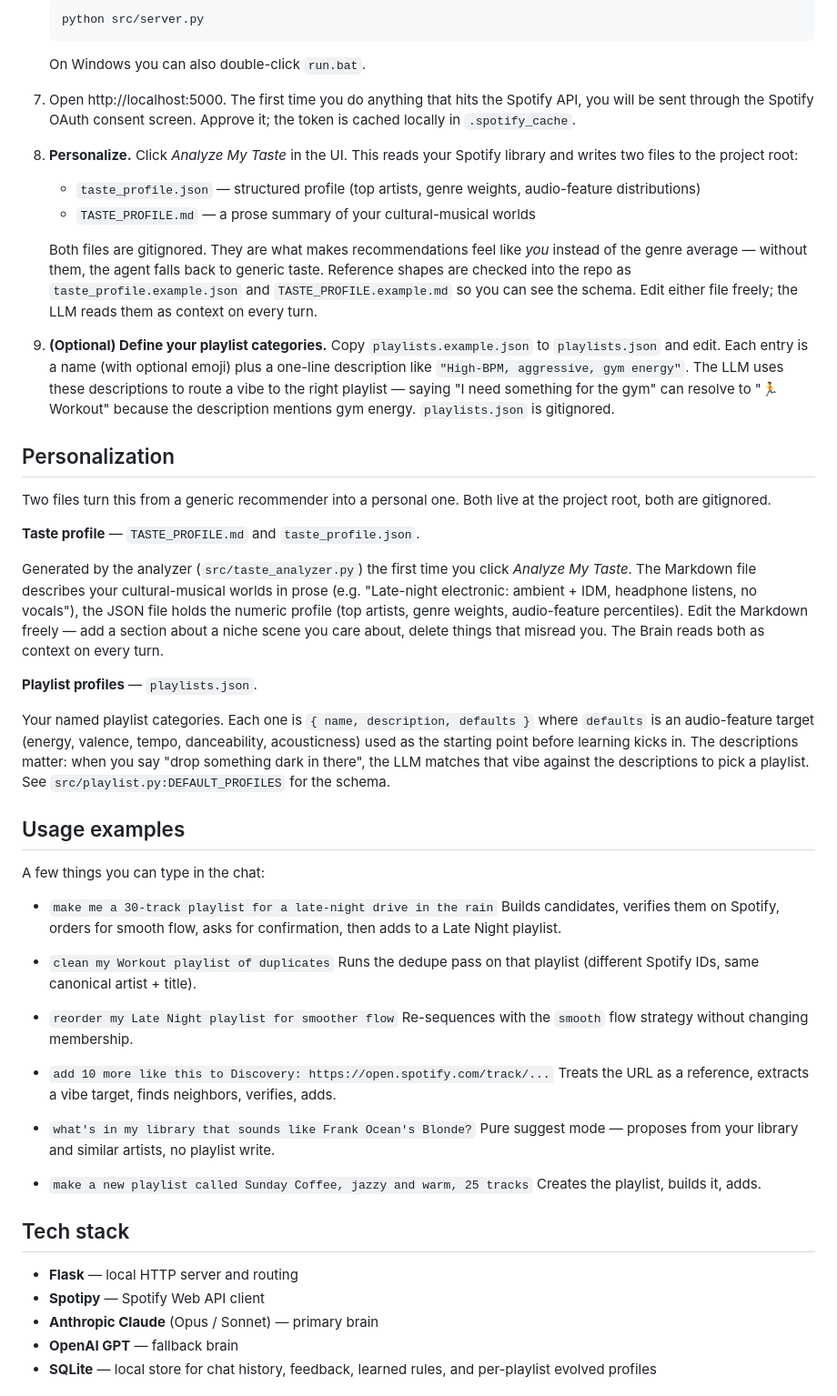
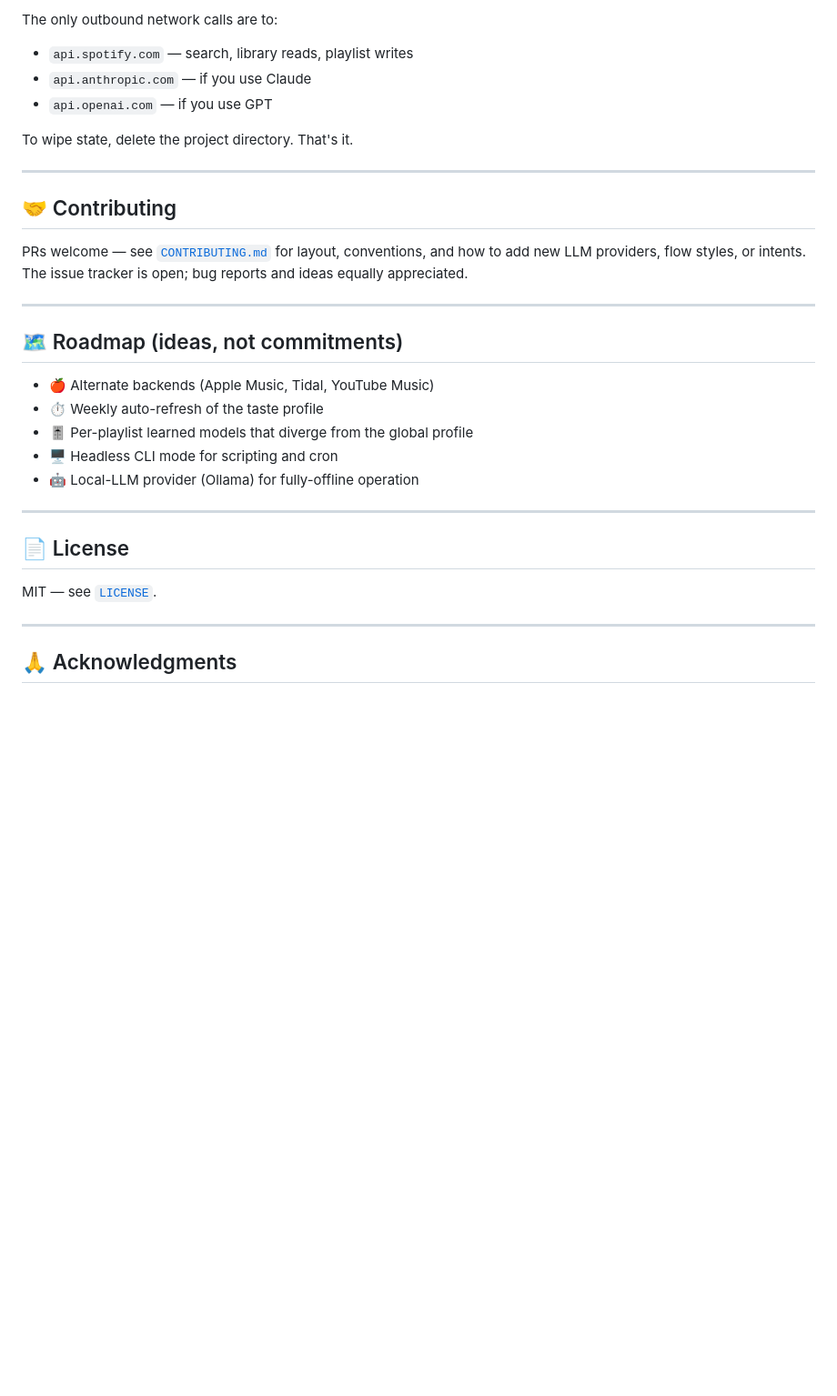
Before and after one commit to crownkrebs/vibe-music-agent, a Markdown page: README.md, the part around one of its changes. Shown at 91% size. Drawn GitHub-style; blank space fills up the shorter version.

````diff
--- a/README.md
+++ b/README.md
@@ -110,60 +156,34 @@ If you'd rather skip the LLM and hand-write your own profile, copy `TASTE_PROFIL
 
-   ```
-   python src/server.py
-   ```
+The only outbound network calls are to:
+- `api.spotify.com` — search, library reads, playlist writes
+- `api.anthropic.com` — if you use Claude
+- `api.openai.com` — if you use GPT
 
-   On Windows you can also double-click `run.bat`.
+To wipe state, delete the project directory. That's it.
 
-7. Open http://localhost:5000. The first time you do anything that hits the Spotify API, you will be sent through the Spotify OAuth consent screen. Approve it; the token is cached locally in `.spotify_cache`.
+---
 
-8. **Personalize.** Click *Analyze My Taste* in the UI. This reads your Spotify library and writes two files to the project root:
+## 🤝 Contributing
 
-   - `taste_profile.json` — structured profile (top artists, genre weights, audio-feature distributions)
-   - `TASTE_PROFILE.md` — a prose summary of your cultural-musical worlds
+PRs welcome — see [`CONTRIBUTING.md`](CONTRIBUTING.md) for layout, conventions, and how to add new LLM providers, flow styles, or intents. The issue tracker is open; bug reports and ideas equally appreciated.
 
-   Both files are gitignored. They are what makes recommendations feel like *you* instead of the genre average — without them, the agent falls back to generic taste. Reference shapes are checked into the repo as `taste_profile.example.json` and `TASTE_PROFILE.example.md` so you can see the schema. Edit either file freely; the LLM reads them as context on every turn.
+---
 
-9. **(Optional) Define your playlist categories.** Copy `playlists.example.json` to `playlists.json` and edit. Each entry is a name (with optional emoji) plus a one-line description like `"High-BPM, aggressive, gym energy"`. The LLM uses these descriptions to route a vibe to the right playlist — saying "I need something for the gym" can resolve to "🏃 Workout" because the description mentions gym energy. `playlists.json` is gitignored.
+## 🗺 Roadmap (ideas, not commitments)
 
-## Personalization
+- 🍎 Alternate backends (Apple Music, Tidal, YouTube Music)
+- ⏱ Weekly auto-refresh of the taste profile
+- 🎚 Per-playlist learned models that diverge from the global profile
+- 🖥 Headless CLI mode for scripting and cron
+- 🤖 Local-LLM provider (Ollama) for fully-offline operation
 
-Two files turn this from a generic recommender into a personal one. Both live at the project root, both are gitignored.
+---
 
-**Taste profile** — `TASTE_PROFILE.md` and `taste_profile.json`.
+## 📄 License
 
-Generated by the analyzer (`src/taste_analyzer.py`) the first time you click *Analyze My Taste*. The Markdown file describes your cultural-musical worlds in prose (e.g. "Late-night electronic: ambient + IDM, headphone listens, no vocals"), the JSON file holds the numeric profile (top artists, genre weights, audio-feature percentiles). Edit the Markdown freely — add a section about a niche scene you care about, delete things that misread you. The Brain reads both as context on every turn.
+MIT — see [`LICENSE`](LICENSE).
 
-**Playlist profiles** — `playlists.json`.
+---
 
-Your named playlist categories. Each one is `{ name, description, defaults }` where `defaults` is an audio-feature target (energy, valence, tempo, danceability, acousticness) used as the starting point before learning kicks in. The descriptions matter: when you say "drop something dark in there", the LLM matches that vibe against the descriptions to pick a playlist. See `src/playlist.py:DEFAULT_PROFILES` for the schema.
+## 🙏 Acknowledgments
 
-## Usage examples
-
-A few things you can type in the chat:
-
-- `make me a 30-track playlist for a late-night drive in the rain`
-  Builds candidates, verifies them on Spotify, orders for smooth flow, asks for confirmation, then adds to a Late Night playlist.
-
-- `clean my Workout playlist of duplicates`
-  Runs the dedupe pass on that playlist (different Spotify IDs, same canonical artist + title).
-
-- `reorder my Late Night playlist for smoother flow`
-  Re-sequences with the `smooth` flow strategy without changing membership.
-
-- `add 10 more like this to Discovery: https://open.spotify.com/track/...`
-  Treats the URL as a reference, extracts a vibe target, finds neighbors, verifies, adds.
-
-- `what's in my library that sounds like Frank Ocean's Blonde?`
-  Pure suggest mode — proposes from your library and similar artists, no playlist write.
-
-- `make a new playlist called Sunday Coffee, jazzy and warm, 25 tracks`
-  Creates the playlist, builds it, adds.
-
-## Tech stack
-
-- **Flask** — local HTTP server and routing
-- **Spotipy** — Spotify Web API client
-- **Anthropic Claude** (Opus / Sonnet) — primary brain
-- **OpenAI GPT** — fallback brain
-- **SQLite** — local store for chat history, feedback, learned rules, and per-playlist evolved profiles
-
````
Also changed, not shown: other parts of README.md (+124 -94 lines), docs/ARCHITECTURE.md (added, +127 -0 lines).
